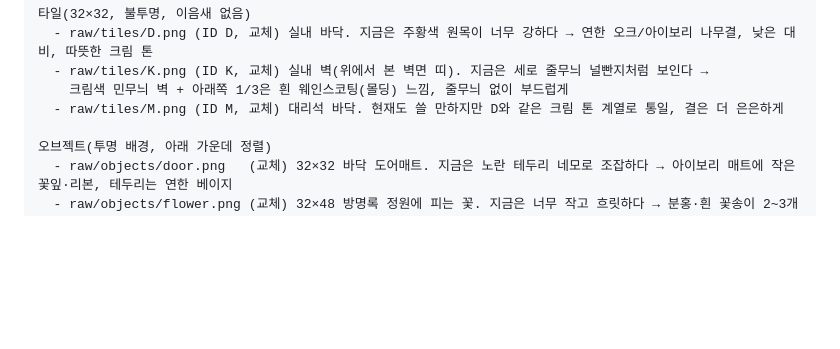
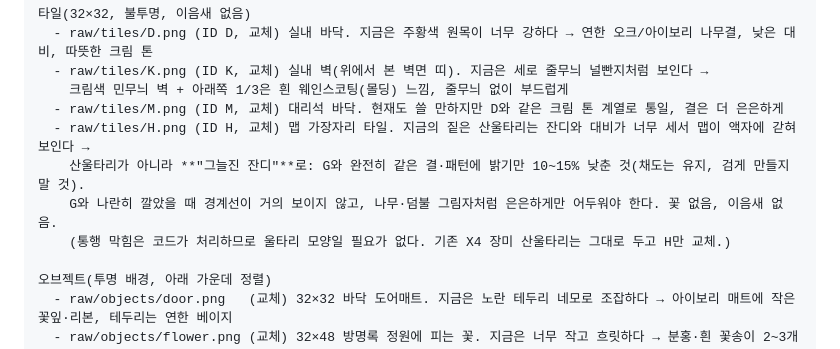
Before and after one commit to MinWooJin/wedding, a Markdown page: docs/CODEX_PROMPT.md, the part around the change. GitHub-like rendering; blank space fills up the shorter version.

Commit message:
docs: Codex request — replace hedge border with shaded grass
Co-Authored-By: Claude Fable 5.1 <noreply@anthropic.com>

```diff
--- a/docs/CODEX_PROMPT.md
+++ b/docs/CODEX_PROMPT.md
@@ -300,6 +300,10 @@ tools/prepare_assets.py에는 window (64,64), plant (32,64)가 이미 추가돼
   - raw/tiles/K.png (ID K, 교체) 실내 벽(위에서 본 벽면 띠). 지금은 세로 줄무늬 널빤지처럼 보인다 →
     크림색 민무늬 벽 + 아래쪽 1/3은 흰 웨인스코팅(몰딩) 느낌, 줄무늬 없이 부드럽게
   - raw/tiles/M.png (ID M, 교체) 대리석 바닥. 현재도 쓸 만하지만 D와 같은 크림 톤 계열로 통일, 결은 더 은은하게
+  - raw/tiles/H.png (ID H, 교체) 맵 가장자리 타일. 지금의 짙은 산울타리는 잔디와 대비가 너무 세서 맵이 액자에 갇혀 보인다 →
+    산울타리가 아니라 **"그늘진 잔디"**로: G와 완전히 같은 결·패턴에 밝기만 10~15% 낮춘 것(채도는 유지, 검게 만들지 말 것).
+    G와 나란히 깔았을 때 경계선이 거의 보이지 않고, 나무·덤불 그림자처럼 은은하게만 어두워야 한다. 꽃 없음, 이음새 없음.
+    (통행 막힘은 코드가 처리하므로 울타리 모양일 필요가 없다. 기존 X4 장미 산울타리는 그대로 두고 H만 교체.)
 
 오브젝트(투명 배경, 아래 가운데 정렬)
   - raw/objects/door.png   (교체) 32×32 바닥 도어매트. 지금은 노란 테두리 네모로 조잡하다 → 아이보리 매트에 작은 꽃잎·리본, 테두리는 연한 베이지
```
